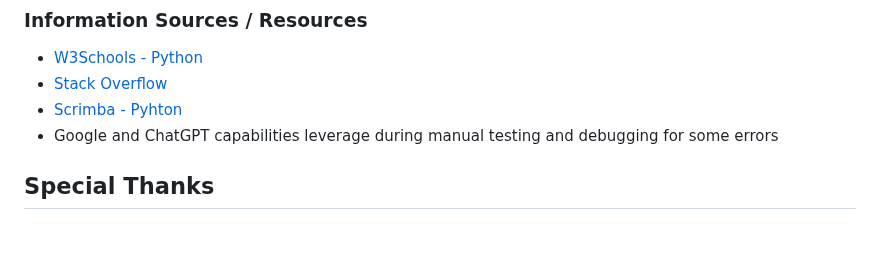
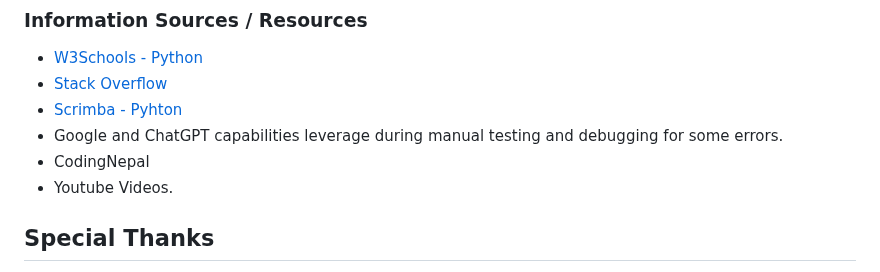
Before and after one commit to htadicha/ecommerce, a Markdown page: README.md, the part around the change. GitHub-like rendering; blank space fills up the shorter version.

Commit message:
added some credits

```diff
--- a/README.md
+++ b/README.md
@@ -412,7 +412,9 @@ to copy the URL
 * [W3Schools - Python](https://www.w3schools.com/python/)
 * [Stack Overflow](https://stackoverflow.com/)
 * [Scrimba - Pyhton](https://scrimba.com/learn/python)
-* Google and ChatGPT capabilities leverage during manual testing and debugging for some errors
+* Google and ChatGPT capabilities leverage during manual testing and debugging for some errors.
+* CodingNepal
+* Youtube Videos.
 
 ## Special Thanks
 
```
